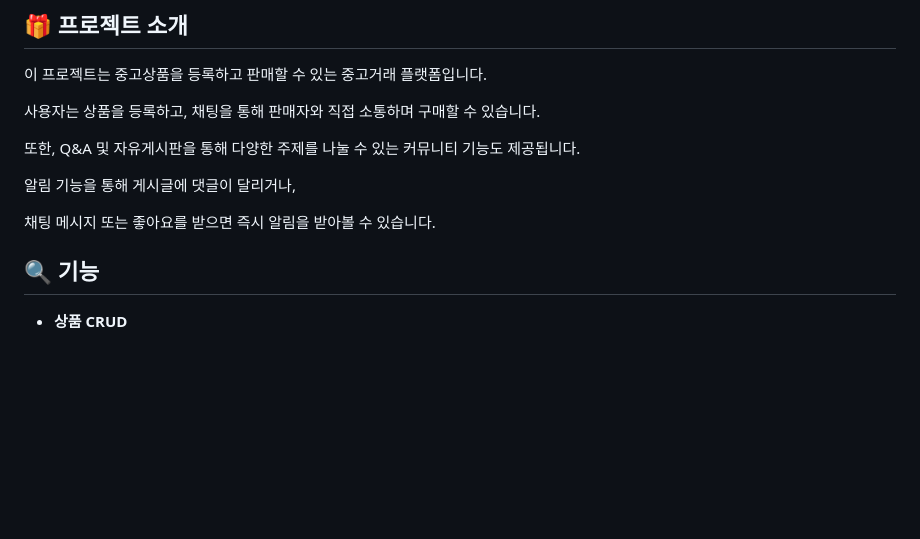
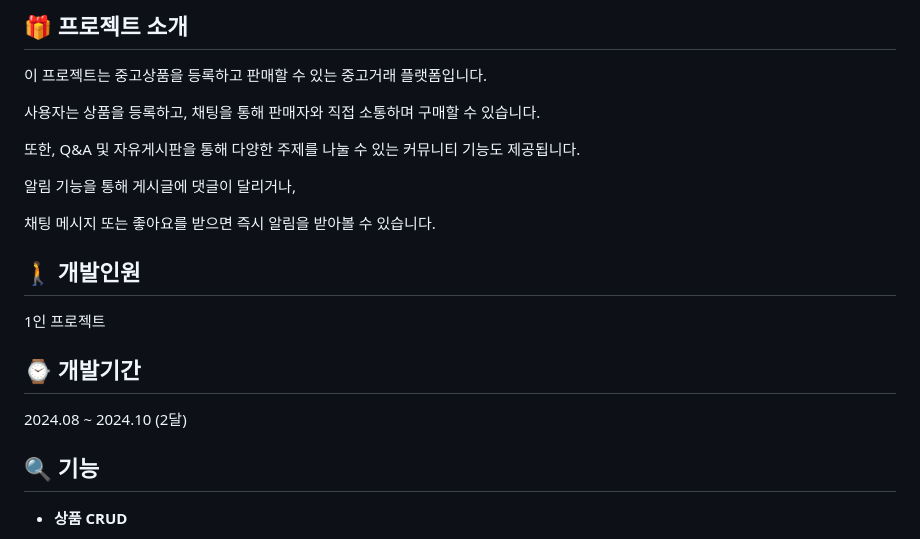
Before and after one commit to creamleeminsoo/UsedPark, a Markdown page: README.md, the part around the change. Drawn GitHub-style; blank space fills up the shorter version.

```diff
--- a/README.md
+++ b/README.md
@@ -29,6 +29,13 @@
 알림 기능을 통해 게시글에 댓글이 달리거나,
 
 채팅 메시지 또는 좋아요를 받으면 즉시 알림을 받아볼 수 있습니다.
+
+## :walking: 개발인원
+1인 프로젝트
+
+## :watch: 개발기간
+
+2024.08 ~ 2024.10 (2달)
 
 
 ## :mag: 기능
```
